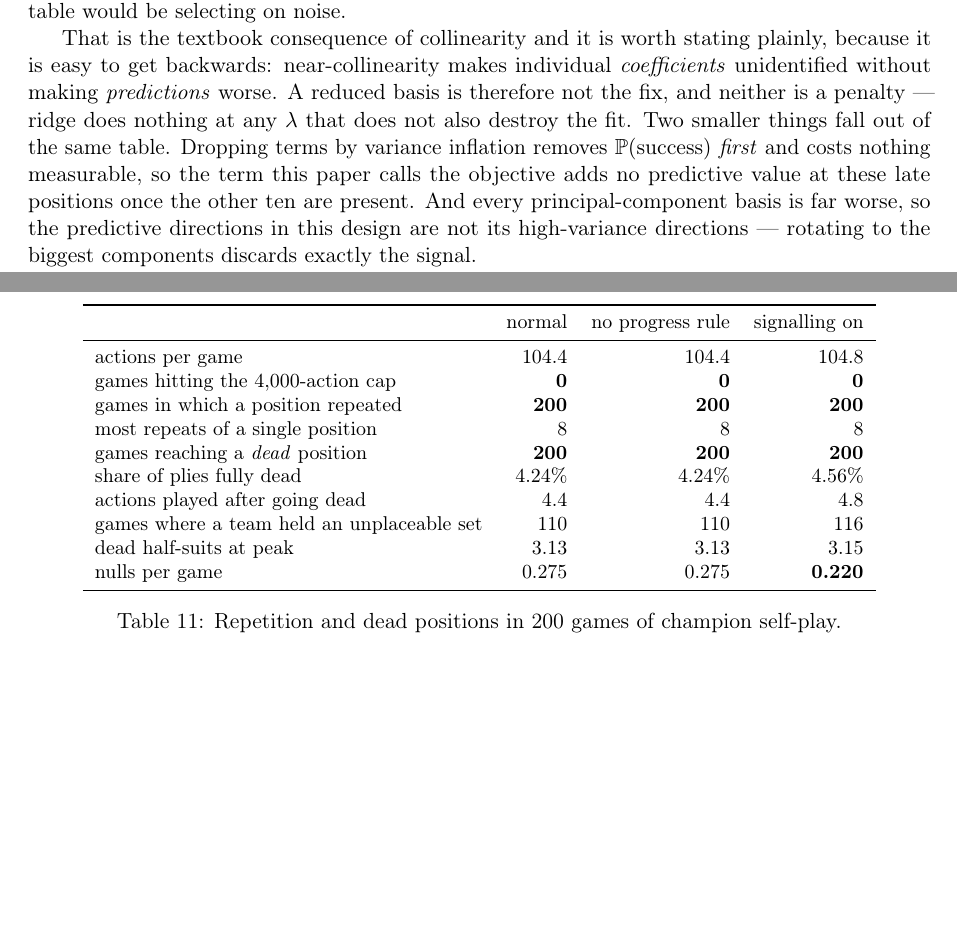
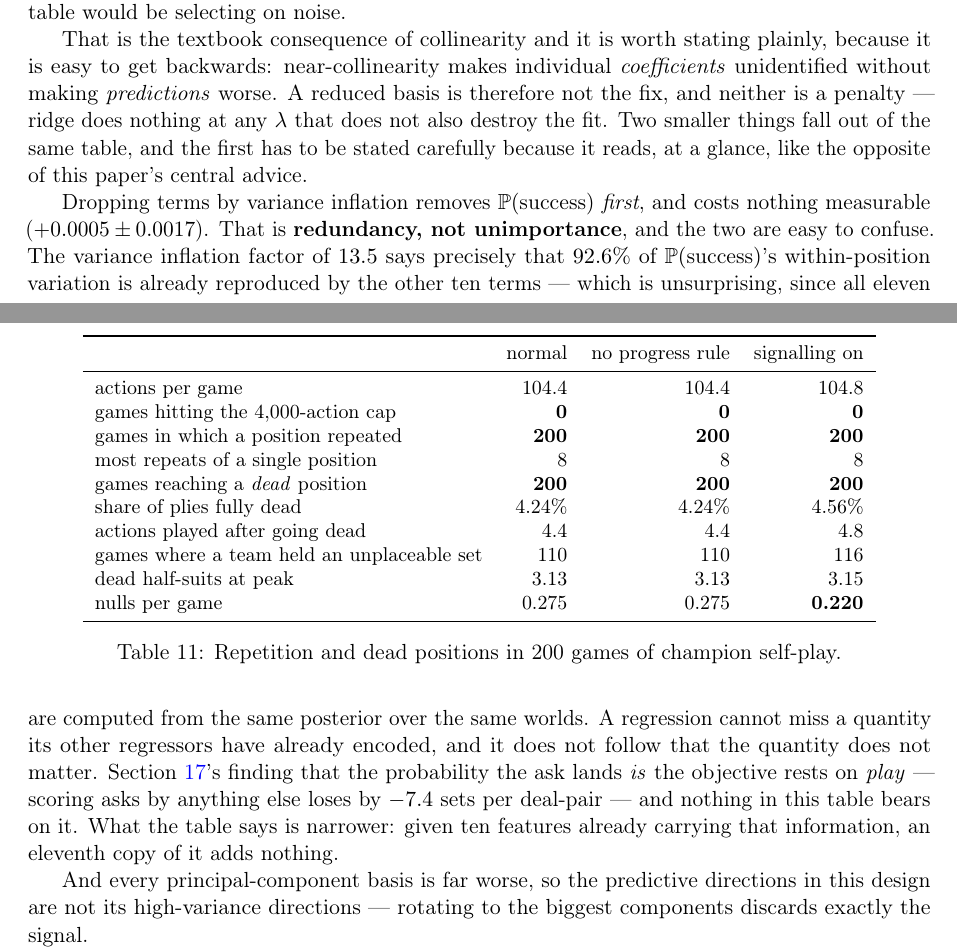
Before and after one commit to kv1514/fish-researchp12, a LaTeX paper (paper/fishbot_v04.tex): two parts of pages 39 and 40 of 55, joined at a grey line, cut so that both start at the same text, the shorter picture padded with empty space. Compiled offline with pdfLaTeX.

Commit message:
Redundancy is not unimportance, and that sentence could be read as either
The basis comparison found that dropping terms by variance inflation removes
p_success FIRST and costs nothing measurable. Written plainly that reads as
"the probability the ask lands does not matter", which is the exact opposite of
this paper's central piece of advice, sitting a few pages away.

The reconciliation is the variance inflation factor itself: 13.5 means 92.6% of
p_success's within-position variation is already reproduced by the other ten
terms -- unsurprising, since all eleven are computed from the same posterior
over the same worlds. A regression cannot miss a quantity its other regressors
have already encoded, and it does not follow that the quantity is unimportant.

The claim that P(success) IS the objective rests on PLAY -- scoring asks by
anything else loses 7.4 sets per deal-pair -- and nothing in a cross-validated
R^2 table bears on it. Said so explicitly rather than leaving the reader to
resolve an apparent contradiction between two sections.

Co-Authored-By: Claude Opus 5 <noreply@anthropic.com>
Claude-Session: https://claude.ai/code/session_01MxNNACoYodAw4HWx5i9JgA

```diff
--- a/paper/fishbot_v04.tex
+++ b/paper/fishbot_v04.tex
@@ -2877,12 +2877,26 @@ plainly, because it is easy to get backwards: near-collinearity makes individual
 \emph{coefficients} unidentified without making \emph{predictions} worse. A
 reduced basis is therefore not the fix, and neither is a penalty --- ridge does
 nothing at any $\lambda$ that does not also destroy the fit. Two smaller things
-fall out of the same table. Dropping terms by variance inflation removes
-$\Prob(\text{success})$ \emph{first} and costs nothing measurable, so the term
-this paper calls the objective adds no predictive value at these late positions
-once the other ten are present. And every principal-component basis is far
-worse, so the predictive directions in this design are not its high-variance
-directions --- rotating to the biggest components discards exactly the signal.
+fall out of the same table, and the first has to be stated carefully because it
+reads, at a glance, like the opposite of this paper's central advice.
+
+Dropping terms by variance inflation removes $\Prob(\text{success})$
+\emph{first}, and costs nothing measurable ($+0.0005 \pm 0.0017$). That is
+\textbf{redundancy, not unimportance}, and the two are easy to confuse. The
+variance inflation factor of $13.5$ says precisely that $92.6\%$ of
+$\Prob(\text{success})$'s within-position variation is already reproduced by the
+other ten terms --- which is unsurprising, since all eleven are computed from the
+same posterior over the same worlds. A regression cannot miss a quantity its
+other regressors have already encoded, and it does not follow that the quantity
+does not matter. Section~\ref{sec:strategy}'s finding that the probability the ask
+lands \emph{is} the objective rests on \emph{play} --- scoring asks by anything
+else loses by $-7.4$ sets per deal-pair --- and nothing in this table bears on
+it. What the table says is narrower: given ten features already carrying that
+information, an eleventh copy of it adds nothing.
+
+And every principal-component basis is far worse, so the predictive directions in
+this design are not its high-variance directions --- rotating to the biggest
+components discards exactly the signal.
 
 We record this as the seventh appearance of the pattern, and the shortest-lived:
 the sentence it refutes was written earlier the same day, in the paragraph
```
